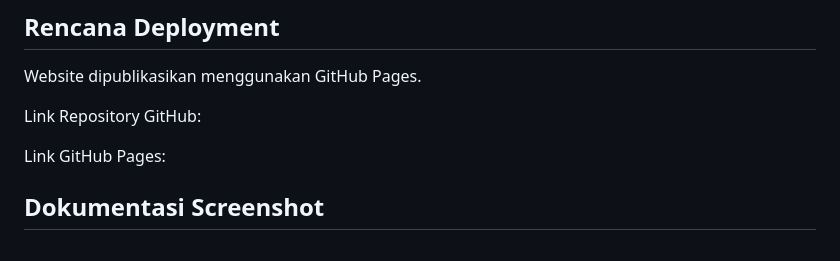
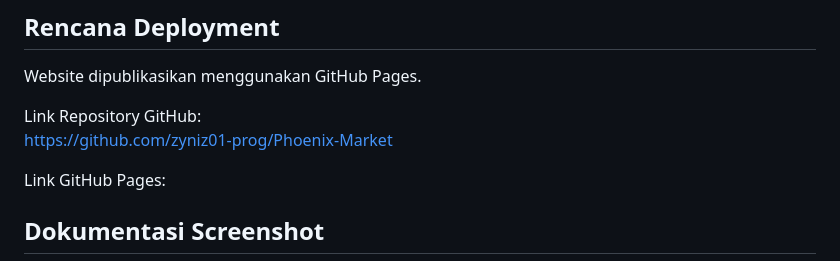
Before and after one commit to zyniz01-prog/Phoenix-Market, a Markdown page: README.md, the part around the change. GitHub-like rendering.

Commit message:
Menambahkan link repository github
Updated README.md

```diff
--- a/README.md
+++ b/README.md
@@ -190,7 +190,7 @@ Phoenix-Market/
 Website dipublikasikan menggunakan GitHub Pages.
 
 Link Repository GitHub:
-
+https://github.com/zyniz01-prog/Phoenix-Market
 
 Link GitHub Pages:
 
```
